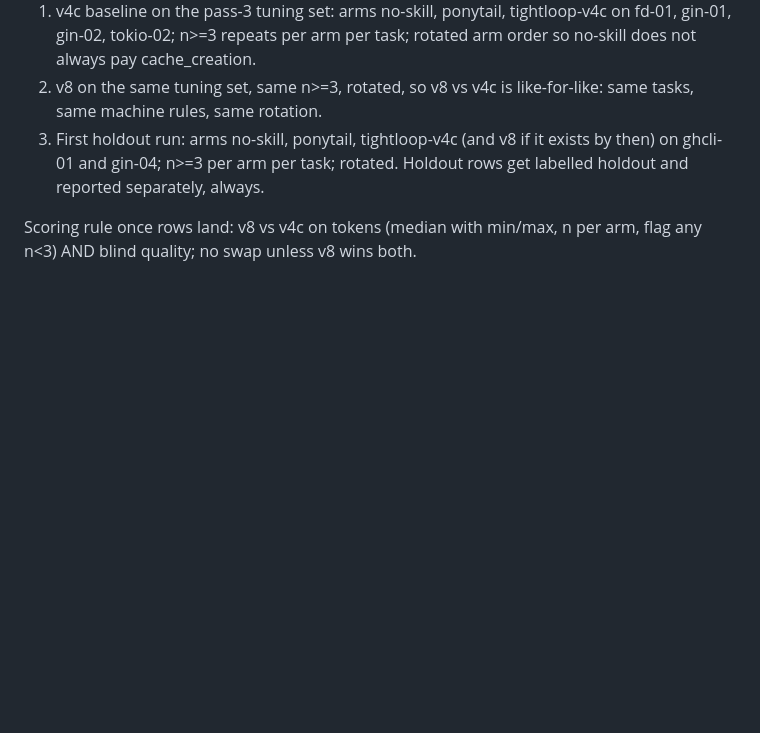
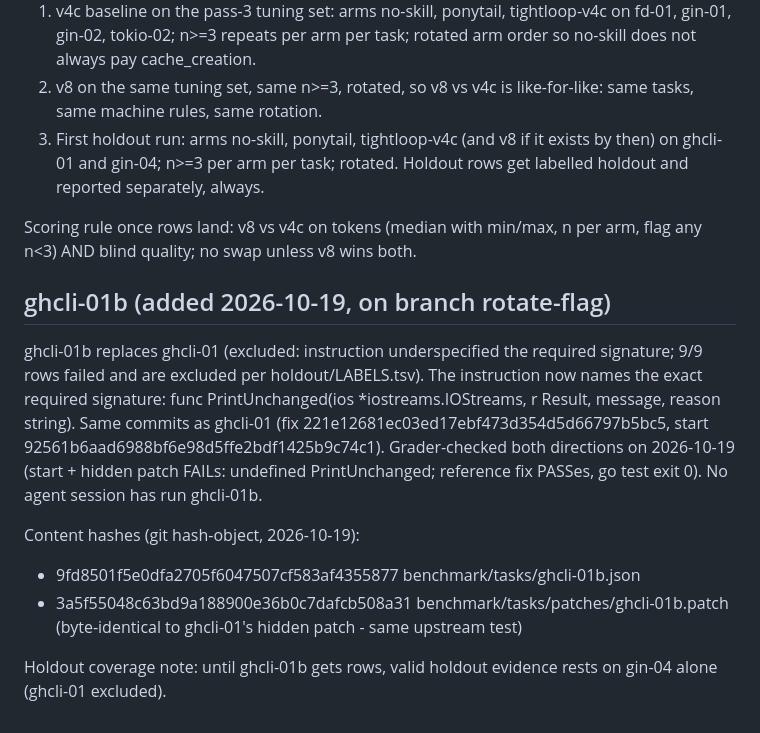
Before and after one commit to naman-sharma12345/tightloop, a Markdown page: benchmark/PINNED-2026-10-19.md, the part around the change. Rendered like a GitHub page; blank space fills up the shorter version.

Commit message:
Pin note: ghcli-01b entry with content hashes and date; holdout rests on gin-04 until ghcli-01b has rows
Updated ghcli-01b details, including signature requirements and content hashes.

```diff
--- a/benchmark/PINNED-2026-10-19.md
+++ b/benchmark/PINNED-2026-10-19.md
@@ -45,3 +45,22 @@ and no v4c-vs-anything claim can go out until these rows land:
 
 Scoring rule once rows land: v8 vs v4c on tokens (median with min/max, n per
 arm, flag any n<3) AND blind quality; no swap unless v8 wins both.
+
+## ghcli-01b (added 2026-10-19, on branch rotate-flag)
+
+ghcli-01b replaces ghcli-01 (excluded: instruction underspecified the required
+signature; 9/9 rows failed and are excluded per holdout/LABELS.tsv). The
+instruction now names the exact required signature:
+func PrintUnchanged(ios *iostreams.IOStreams, r Result, message, reason string).
+Same commits as ghcli-01 (fix 221e12681ec03ed17ebf473d354d5d66797b5bc5, start
+92561b6aad6988bf6e98d5ffe2bdf1425b9c74c1). Grader-checked both directions on
+2026-10-19 (start + hidden patch FAILs: undefined PrintUnchanged; reference fix
+PASSes, go test exit 0). No agent session has run ghcli-01b.
+
+Content hashes (git hash-object, 2026-10-19):
+- 9fd8501f5e0dfa2705f6047507cf583af4355877  benchmark/tasks/ghcli-01b.json
+- 3a5f55048c63bd9a188900e36b0c7dafcb508a31  benchmark/tasks/patches/ghcli-01b.patch
+  (byte-identical to ghcli-01's hidden patch - same upstream test)
+
+Holdout coverage note: until ghcli-01b gets rows, valid holdout evidence rests
+on gin-04 alone (ghcli-01 excluded).
```
